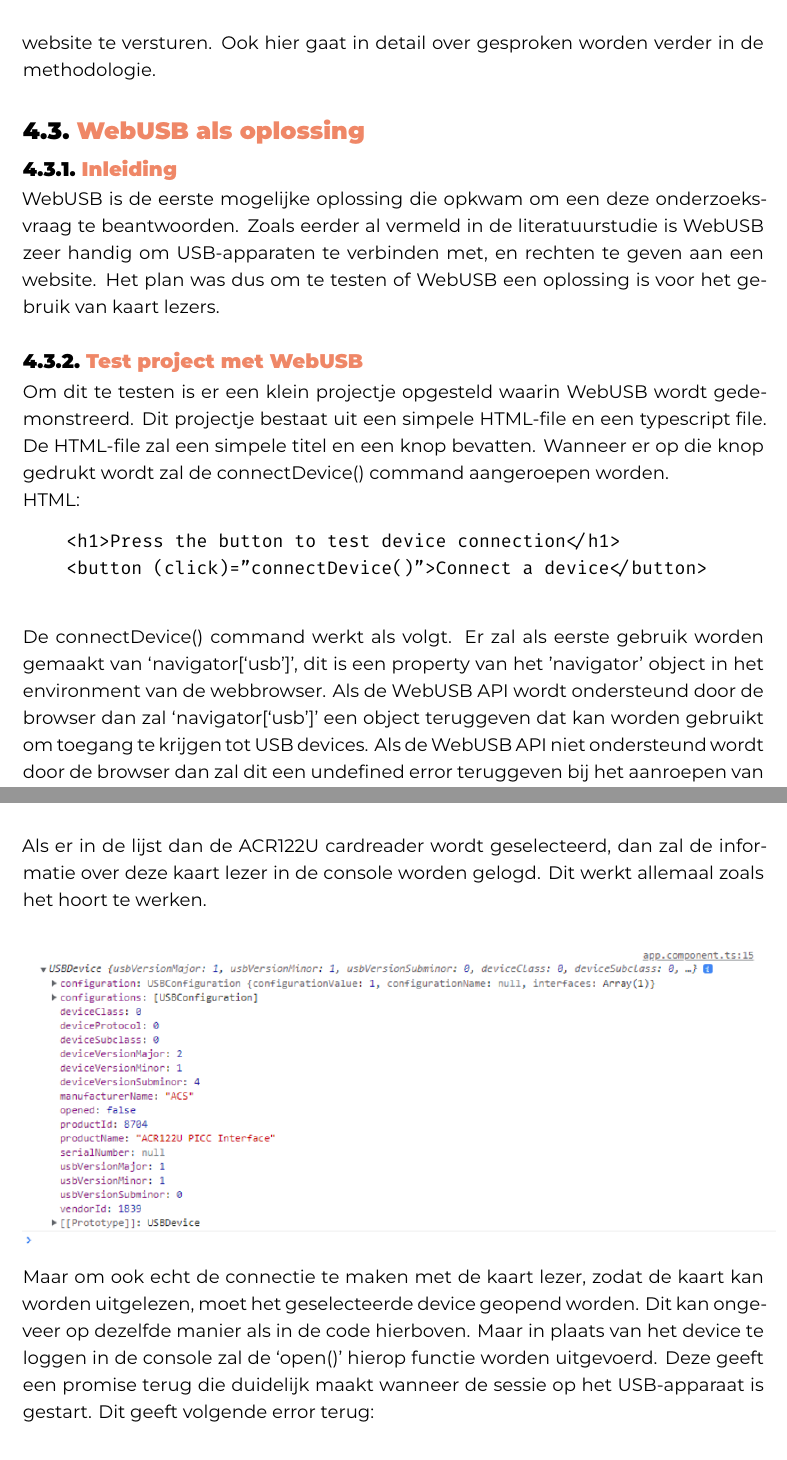
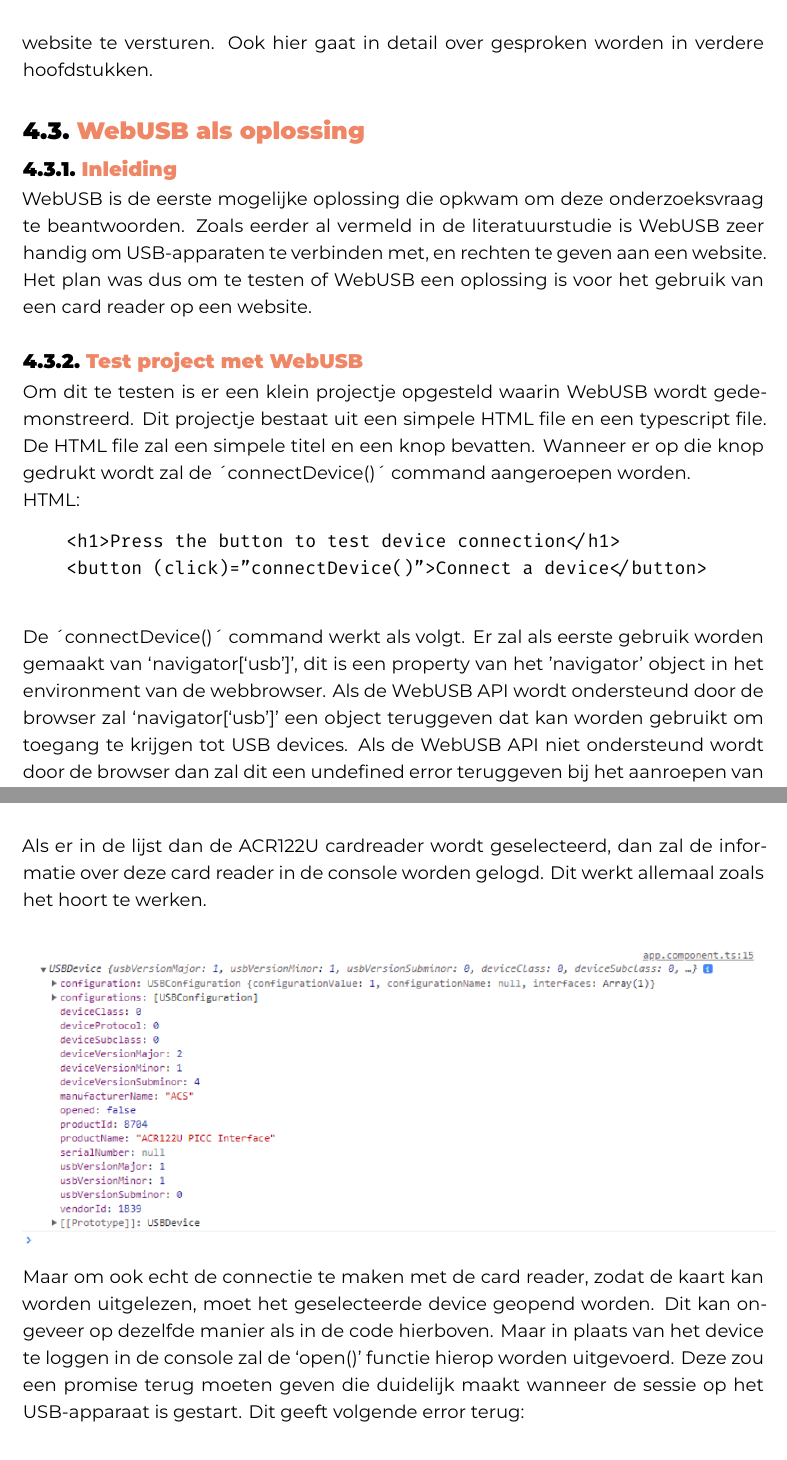
Before and after one commit to WoutDeMaeseneer/BachelorProef, a LaTeX thesis (bachproef/FamilienaamVoornaamBP.tex, which reads bachproef/methodologie.tex): two parts of pages 27 and 29 of 45 before the commit and two parts of pages 28 and 30 of 46 after it, joined at a grey line, cut so that both start at the same text. Compiled offline with XeLaTeX; a LaTeX package or settings file that is missing is left out.

Commit message:
verbetering  WebUSB hoofdstuk

```diff
--- a/bachproef/methodologie.tex
+++ b/bachproef/methodologie.tex
@@ -33,15 +33,15 @@ Eerst is er op het internet op zoek gegaan naar welke mogelijke oplossingen er z
 
-Er is dus nog gezocht naar een andere oplossing. Deze oplossing is bekend geraakt door een interview met Anton D’hondt. Hij had het idee om gebruik te maken van SignalR en Windows Services. Het idee is geïnspireerd op eID software, dat wordt gebruikt door ItsMe. Maar in plaats van het gebruik van een extensie, zoals eID software doet, wordt er hier gebruik gemaakt van SignalR om de data maar de website te versturen. Ook hier gaat in detail over gesproken worden verder in de methodologie.
+Er is dus nog gezocht naar een andere oplossing. Deze oplossing is bekend geraakt door een interview met Anton D’hondt. Hij had het idee om gebruik te maken van SignalR en Windows Services. Het idee is geïnspireerd op eID software, dat wordt gebruikt door ItsMe. Maar in plaats van het gebruik van een extensie, zoals eID software doet, wordt er hier gebruik gemaakt van SignalR om de data maar de website te versturen. Ook hier gaat in detail over gesproken worden in verdere hoofdstukken.
 
 
 
 \section{WebUSB als oplossing}
 
 \subsection{Inleiding}
-WebUSB is de eerste mogelijke oplossing die opkwam om een deze onderzoeksvraag te beantwoorden. Zoals eerder al vermeld in de literatuurstudie is WebUSB zeer handig om USB-apparaten te verbinden met, en rechten te geven aan een website. Het plan was dus om te testen of WebUSB een oplossing is voor het gebruik van kaart lezers.
+WebUSB is de eerste mogelijke oplossing die opkwam om deze onderzoeksvraag te beantwoorden. Zoals eerder al vermeld in de literatuurstudie is WebUSB zeer handig om USB-apparaten te verbinden met, en rechten te geven aan een website. Het plan was dus om te testen of WebUSB een oplossing is voor het gebruik van een card reader op een website.
 
 \subsection{Test project met WebUSB}
-Om dit te testen is er een klein projectje opgesteld waarin WebUSB wordt gedemonstreerd. Dit projectje bestaat uit een simpele HTML-file en een typescript file.  De HTML-file zal een simpele titel en een knop bevatten. Wanneer er op die knop gedrukt wordt zal de connectDevice() command aangeroepen worden.
+Om dit te testen is er een klein projectje opgesteld waarin WebUSB wordt gedemonstreerd. Dit projectje bestaat uit een simpele HTML file en een typescript file.  De HTML file zal een simpele titel en een knop bevatten. Wanneer er op die knop gedrukt wordt zal de ´connectDevice()´ command aangeroepen worden.
 
 HTML:
 \begin{verbatim}
@@ -51,5 +51,5 @@ HTML:
 
 \end{verbatim}
 
-De connectDevice() command werkt als volgt. Er zal als eerste gebruik worden gemaakt van ‘navigator[‘usb’]’, dit is een property van het 'navigator’ object in het environment van de webbrowser. Als de WebUSB API wordt ondersteund door de browser dan zal ‘navigator[‘usb’]’ een object teruggeven dat kan worden gebruikt om toegang te krijgen tot USB devices. Als de WebUSB API niet ondersteund wordt door de browser dan zal dit een undefined error teruggeven bij het aanroepen van ‘navigator[‘usb’]’. Browsers zoals Chrome, Firefox, Microsoft Edge en Opera ondersteunen WebUSB, maar Safari niet.
+De ´connectDevice()´ command werkt als volgt. Er zal als eerste gebruik worden gemaakt van ‘navigator[‘usb’]’, dit is een property van het 'navigator’ object in het environment van de webbrowser. Als de WebUSB API wordt ondersteund door de browser zal ‘navigator[‘usb’]’ een object teruggeven dat kan worden gebruikt om toegang te krijgen tot USB devices. Als de WebUSB API niet ondersteund wordt door de browser dan zal dit een undefined error teruggeven bij het aanroepen van ‘navigator[‘usb’]’. Browsers zoals Chrome, Firefox, Microsoft Edge en Opera ondersteunen WebUSB, maar Safari niet.
 
@@ -89,13 +89,13 @@ Als de bovenliggende code wordt uitgevoerd zal er dus een pop-up verschijnen met
     \includegraphics[width=8cm]{device_list}
 \end{center}
 
-Als er in de lijst dan de ACR122U cardreader wordt geselecteerd, dan zal de informatie over deze kaart lezer in de console worden gelogd. Dit werkt allemaal zoals het hoort te werken.
+Als er in de lijst dan de ACR122U cardreader wordt geselecteerd, dan zal de informatie over deze card reader in de console worden gelogd. Dit werkt allemaal zoals het hoort te werken.
 
 \begin{center}
     \includegraphics[width=16cm]{device_log}
 \end{center}
 
-Maar om ook echt de connectie te maken met de kaart lezer, zodat de kaart kan worden uitgelezen, moet het geselecteerde device geopend worden. Dit kan ongeveer op dezelfde manier als in de code hierboven. Maar in plaats van het device te loggen in de console zal de ‘open()’ hierop functie worden uitgevoerd. Deze geeft een promise terug die duidelijk maakt wanneer de sessie op het USB-apparaat is gestart. Dit geeft volgende error terug:
+Maar om ook echt de connectie te maken met de card reader, zodat de kaart kan worden uitgelezen, moet het geselecteerde device geopend worden. Dit kan ongeveer op dezelfde manier als in de code hierboven. Maar in plaats van het device te loggen in de console zal de ‘open()’ functie hierop worden uitgevoerd. Deze zou een promise terug moeten geven die duidelijk maakt wanneer de sessie op het USB-apparaat is gestart. Dit geeft volgende error terug:
 
 \begin{center}
     \includegraphics[width=16cm]{webusb_error}
```
Also changed, not shown: bachproef/methodologie.tex (20 more changed lines).
